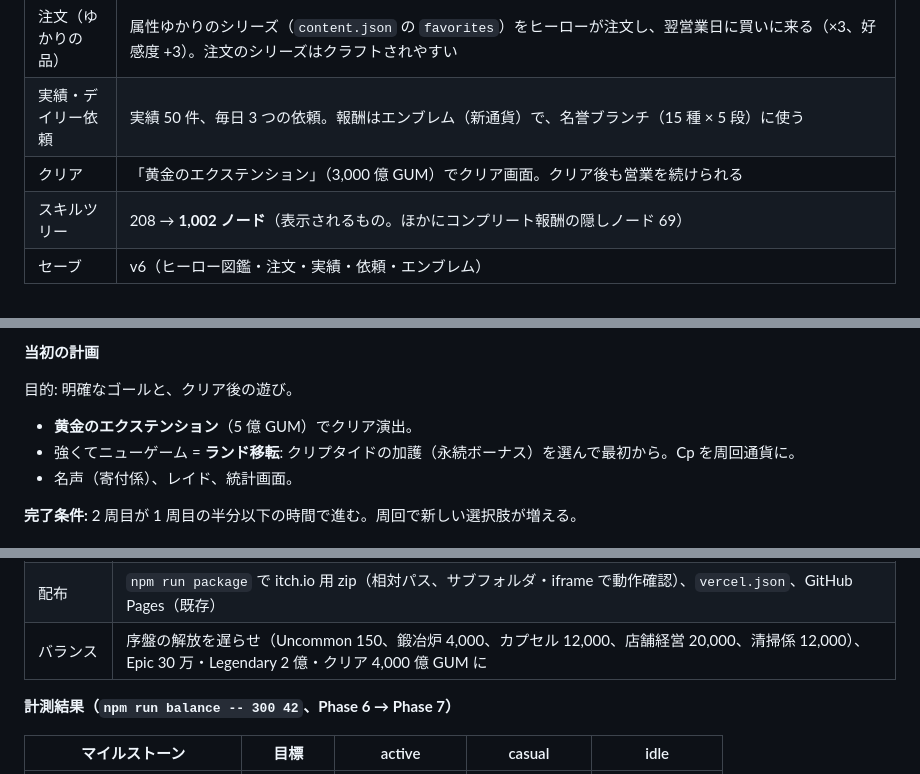
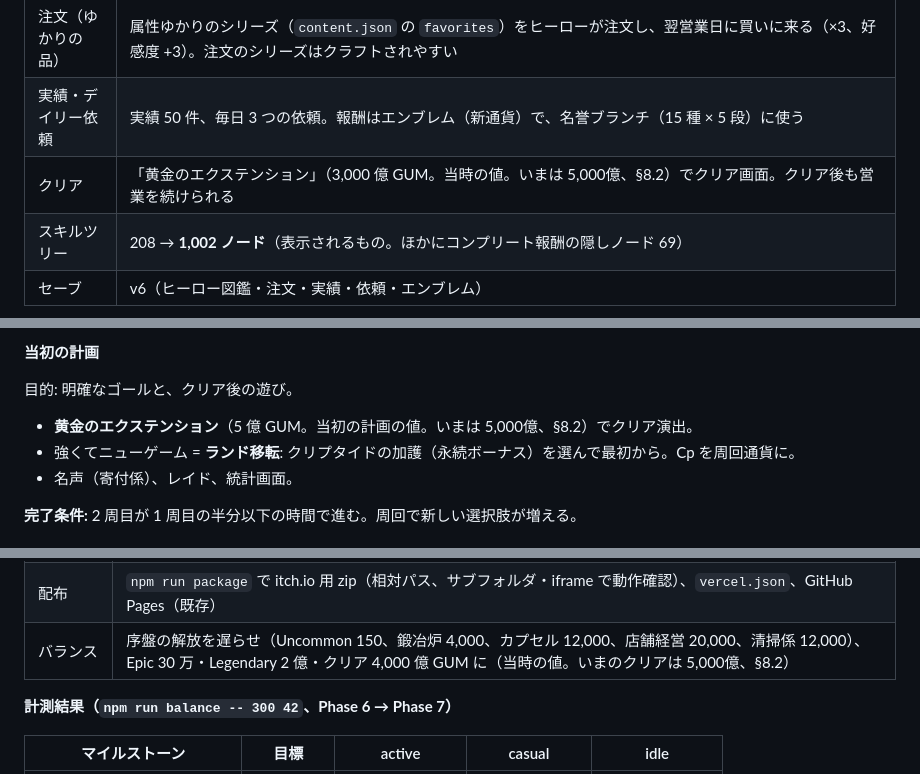
Before and after one commit to bearko/MyCryptoWorkshop, a Markdown page: docs/ROADMAP.md, 3 parts joined by grey strips. Drawn GitHub-style.

```diff
--- a/docs/ROADMAP.md
+++ b/docs/ROADMAP.md
@@ -341,7 +341,7 @@ MVP（Phase 0）の上に、参考作 の機能・イベント・スキルツリ
 | コンプリート報酬 | 属性（三国志・銃火器・音楽など 59）・勢力 5・レア度 5 のヒーロー全員が購入すると自動で達成（隠しノード） |
 | 注文（ゆかりの品） | 属性ゆかりのシリーズ（`content.json` の `favorites`）をヒーローが注文し、翌営業日に買いに来る（×3、好感度 +3）。注文のシリーズはクラフトされやすい |
 | 実績・デイリー依頼 | 実績 50 件、毎日 3 つの依頼。報酬はエンブレム（新通貨）で、名誉ブランチ（15 種 × 5 段）に使う |
-| クリア | 「黄金のエクステンション」（3,000 億 GUM）でクリア画面。クリア後も営業を続けられる |
+| クリア | 「黄金のエクステンション」（3,000 億 GUM。当時の値。いまは 5,000億、§8.2）でクリア画面。クリア後も営業を続けられる |
 | スキルツリー | 208 → **1,002 ノード**（表示されるもの。ほかにコンプリート報酬の隠しノード 69） |
 | セーブ | v6（ヒーロー図鑑・注文・実績・依頼・エンブレム） |
 
@@ -404,7 +404,7 @@ MVP（Phase 0）の上に、参考作 の機能・イベント・スキルツリ
 
 目的: 明確なゴールと、クリア後の遊び。
 
-- **黄金のエクステンション**（5 億 GUM）でクリア演出。
+- **黄金のエクステンション**（5 億 GUM。当初の計画の値。いまは 5,000億、§8.2）でクリア演出。
 - 強くてニューゲーム = **ランド移転**: クリプタイドの加護（永続ボーナス）を選んで最初から。Cp を周回通貨に。
 - 名声（寄付係）、レイド、統計画面。
 
@@ -424,7 +424,7 @@ MVP（Phase 0）の上に、参考作 の機能・イベント・スキルツリ
 | アクセシビリティ | 色覚サポート（Okabe–Ito 配色と C/U/R/E/L の文字）、泥棒の「!」マーク（海賊は ☠）、効果音オフ時の画面通知（チップと枠の点滅）、動きを減らす（OS 設定に追従）、キーボード操作（Space・Enter・Esc） |
 | 性能 | 画質（自動 / 高 / 低）。低は描画解像度 1 倍・グロー無し。自動は平均 36fps 未満で低に切り替え。CPU 6 倍スロットル（低スペックスマホ相当）で 17.6 → 28.5fps |
 | 配布 | `npm run package` で itch.io 用 zip（相対パス、サブフォルダ・iframe で動作確認）、`vercel.json`、GitHub Pages（既存） |
-| バランス | 序盤の解放を遅らせ（Uncommon 150、鍛冶炉 4,000、カプセル 12,000、店舗経営 20,000、清掃係 12,000）、Epic 30 万・Legendary 2 億・クリア 4,000 億 GUM に |
+| バランス | 序盤の解放を遅らせ（Uncommon 150、鍛冶炉 4,000、カプセル 12,000、店舗経営 20,000、清掃係 12,000）、Epic 30 万・Legendary 2 億・クリア 4,000 億 GUM に（当時の値。いまのクリアは 5,000億、§8.2） |
 
 **計測結果（`npm run balance -- 300 42`、Phase 6 → Phase 7）**
 
```
Also changed, not shown: other parts of docs/ROADMAP.md (+18 -12 lines).
